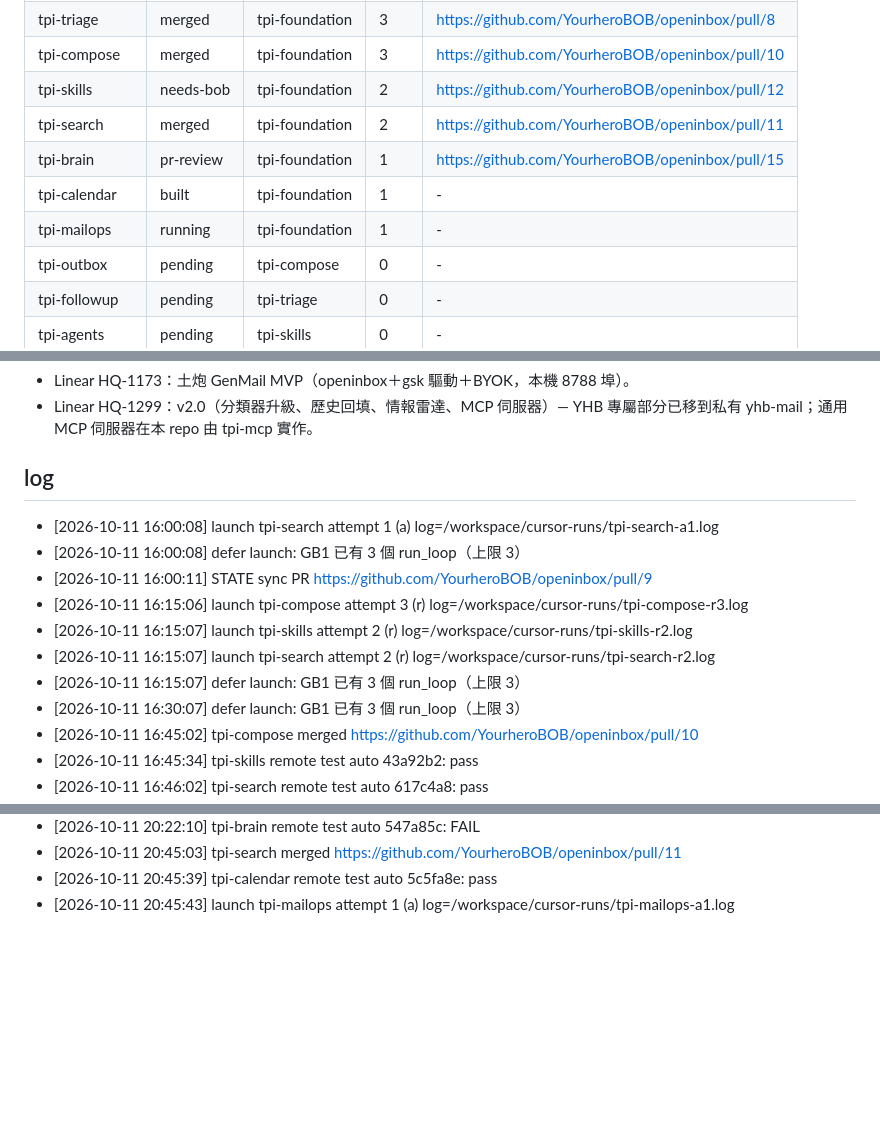
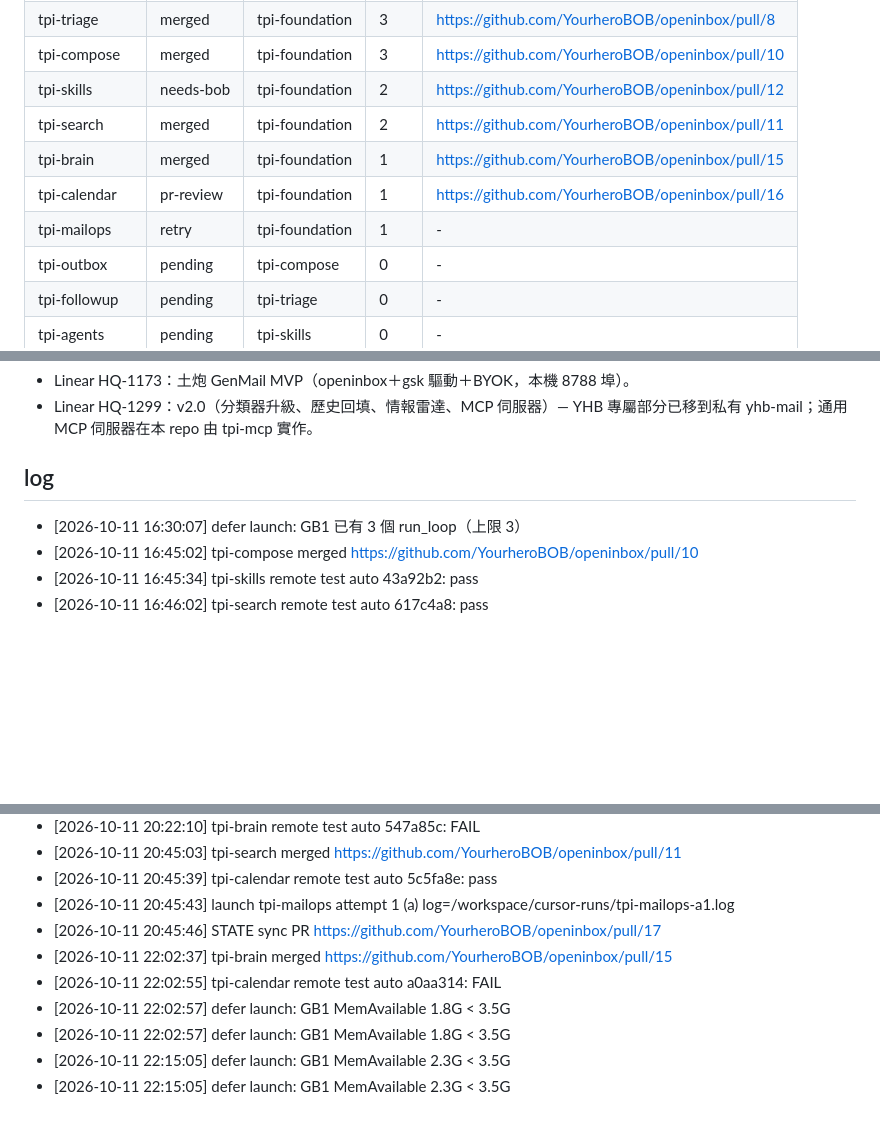
Before and after one commit to YourheroBOB/openinbox, a Markdown page: STATE.md, 3 parts joined by grey strips. GitHub-like rendering; blank space fills up the shorter version.

Commit message:
STATE.md: GenMail parity sync（7 WP merged）

```diff
--- a/STATE.md
+++ b/STATE.md
@@ -70,9 +70,9 @@ parity: 15/38（39%）　更新：2026-10-11 20:45 (UTC+8)
 | tpi-compose | merged | tpi-foundation | 3 | https://github.com/YourheroBOB/openinbox/pull/10 |
 | tpi-skills | needs-bob | tpi-foundation | 2 | https://github.com/YourheroBOB/openinbox/pull/12 |
 | tpi-search | merged | tpi-foundation | 2 | https://github.com/YourheroBOB/openinbox/pull/11 |
-| tpi-brain | pr-review | tpi-foundation | 1 | https://github.com/YourheroBOB/openinbox/pull/15 |
-| tpi-calendar | built | tpi-foundation | 1 | - |
-| tpi-mailops | running | tpi-foundation | 1 | - |
+| tpi-brain | merged | tpi-foundation | 1 | https://github.com/YourheroBOB/openinbox/pull/15 |
+| tpi-calendar | pr-review | tpi-foundation | 1 | https://github.com/YourheroBOB/openinbox/pull/16 |
+| tpi-mailops | retry | tpi-foundation | 1 | - |
 | tpi-outbox | pending | tpi-compose | 0 | - |
 | tpi-followup | pending | tpi-triage | 0 | - |
 | tpi-agents | pending | tpi-skills | 0 | - |
@@ -83,13 +83,6 @@ parity: 15/38（39%）　更新：2026-10-11 20:45 (UTC+8)
 - Linear HQ-1299：v2.0（分類器升級、歷史回填、情報雷達、MCP 伺服器）— YHB 專屬部分已移到私有 yhb-mail；通用 MCP 伺服器在本 repo 由 tpi-mcp 實作。
 
 ## log
-- [2026-10-11 16:00:08] launch tpi-search attempt 1 (a) log=/workspace/cursor-runs/tpi-search-a1.log
-- [2026-10-11 16:00:08] defer launch: GB1 已有 3 個 run_loop（上限 3）
-- [2026-10-11 16:00:11] STATE sync PR https://github.com/YourheroBOB/openinbox/pull/9
-- [2026-10-11 16:15:06] launch tpi-compose attempt 3 (r) log=/workspace/cursor-runs/tpi-compose-r3.log
-- [2026-10-11 16:15:07] launch tpi-skills attempt 2 (r) log=/workspace/cursor-runs/tpi-skills-r2.log
-- [2026-10-11 16:15:07] launch tpi-search attempt 2 (r) log=/workspace/cursor-runs/tpi-search-r2.log
-- [2026-10-11 16:15:07] defer launch: GB1 已有 3 個 run_loop（上限 3）
 - [2026-10-11 16:30:07] defer launch: GB1 已有 3 個 run_loop（上限 3）
 - [2026-10-11 16:45:02] tpi-compose merged https://github.com/YourheroBOB/openinbox/pull/10
 - [2026-10-11 16:45:34] tpi-skills remote test auto 43a92b2: pass
@@ -103,3 +96,10 @@ parity: 15/38（39%）　更新：2026-10-11 20:45 (UTC+8)
 - [2026-10-11 20:45:03] tpi-search merged https://github.com/YourheroBOB/openinbox/pull/11
 - [2026-10-11 20:45:39] tpi-calendar remote test auto 5c5fa8e: pass
 - [2026-10-11 20:45:43] launch tpi-mailops attempt 1 (a) log=/workspace/cursor-runs/tpi-mailops-a1.log
+- [2026-10-11 20:45:46] STATE sync PR https://github.com/YourheroBOB/openinbox/pull/17
+- [2026-10-11 22:02:37] tpi-brain merged https://github.com/YourheroBOB/openinbox/pull/15
+- [2026-10-11 22:02:55] tpi-calendar remote test auto a0aa314: FAIL
+- [2026-10-11 22:02:57] defer launch: GB1 MemAvailable 1.8G < 3.5G
+- [2026-10-11 22:02:57] defer launch: GB1 MemAvailable 1.8G < 3.5G
+- [2026-10-11 22:15:05] defer launch: GB1 MemAvailable 2.3G < 3.5G
+- [2026-10-11 22:15:05] defer launch: GB1 MemAvailable 2.3G < 3.5G
```
Also changed, not shown: other parts of STATE.md (+4 -4 lines).
